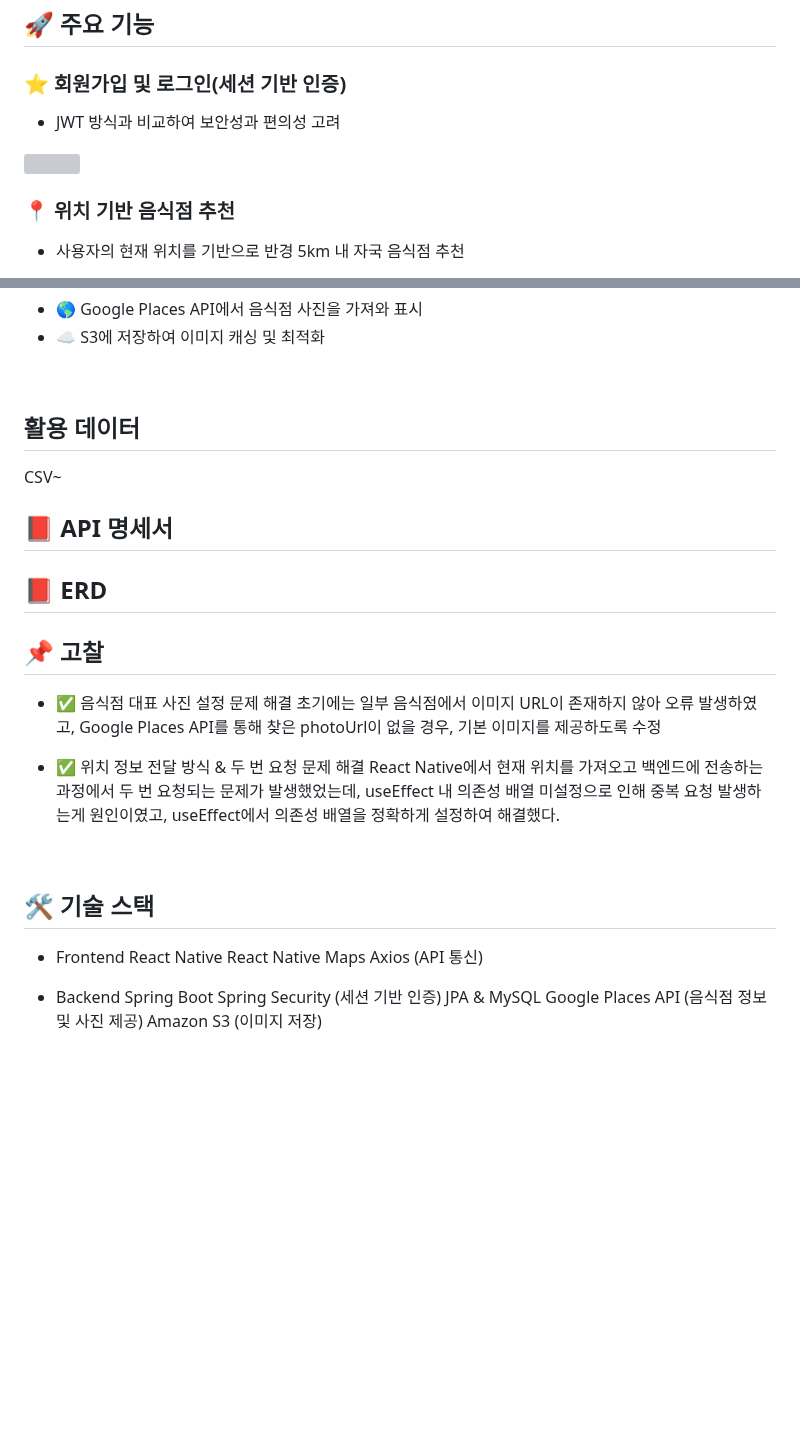
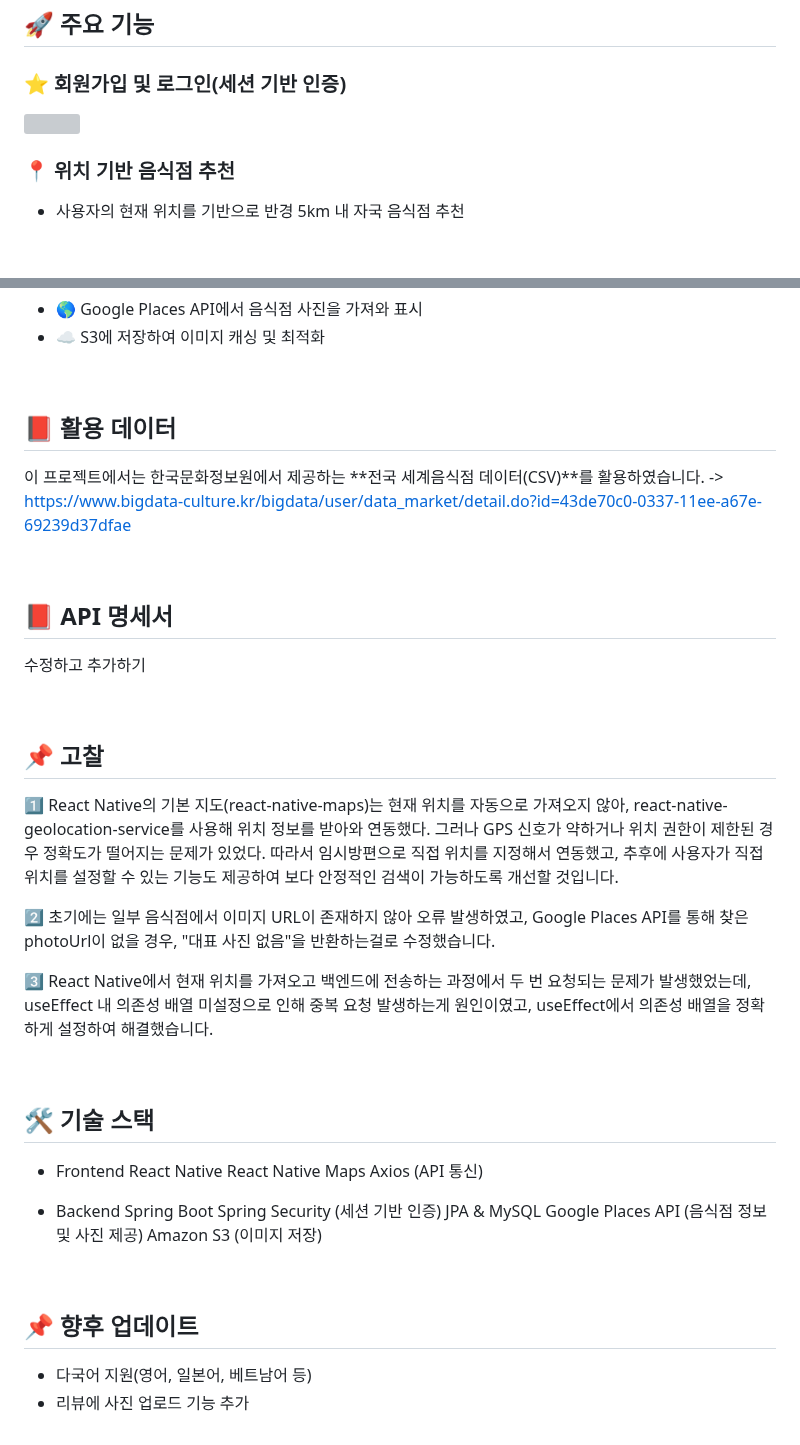
Before and after one commit to soyuniii/nomad, a Markdown page: README.md, 2 parts joined by grey strips. Rendered like a GitHub page; blank space fills up the shorter version; grey boxes are pictures that could not be loaded.

```diff
--- a/README.md
+++ b/README.md
@@ -15,8 +15,7 @@
 ## 🚀 주요 기능
 
 ### ⭐️ 회원가입 및 로그인(세션 기반 인증)
-- JWT 방식과 비교하여 보안성과 편의성 고려
-<img src="https://github.com/user-attachments/assets/1b83c78f-6993-4300-b635-cad113b7432f" height = 600>
+<img src="https://github.com/user-attachments/assets/1b83c78f-6993-4300-b635-cad113b7432f" height = 500>
 
 
 <br>
@@ -84,24 +83,26 @@
 <br>
 
 
-## 활용 데이터
-CSV~
+## 📕 활용 데이터
+이 프로젝트에서는 한국문화정보원에서 제공하는 **전국 세계음식점 데이터(CSV)**를 활용하였습니다.
+-> https://www.bigdata-culture.kr/bigdata/user/data_market/detail.do?id=43de70c0-0337-11ee-a67e-69239d37dfae
+
+<br>
 
 
 ## 📕 API 명세서
+수정하고 추가하기
 
-
-
-## 📕 ERD
-
+<br>
 
 
 ## 📌 고찰
-- ✅ 음식점 대표 사진 설정 문제 해결
-초기에는 일부 음식점에서 이미지 URL이 존재하지 않아 오류 발생하였고, Google Places API를 통해 찾은 photoUrl이 없을 경우, 기본 이미지를 제공하도록 수정
+1️⃣ React Native의 기본 지도(react-native-maps)는 현재 위치를 자동으로 가져오지 않아, react-native-geolocation-service를 사용해 위치 정보를 받아와 연동했다. 그러나 GPS 신호가 약하거나 위치 권한이 제한된 경우 정확도가 떨어지는 문제가 있었다. 따라서 임시방편으로 직접 위치를 지정해서 연동했고, 추후에 사용자가 직접 위치를 설정할 수 있는 기능도 제공하여 보다 안정적인 검색이 가능하도록 개선할 것입니다.
 
-- ✅ 위치 정보 전달 방식 & 두 번 요청 문제 해결
-React Native에서 현재 위치를 가져오고 백엔드에 전송하는 과정에서 두 번 요청되는 문제가 발생했었는데, useEffect 내 의존성 배열 미설정으로 인해 중복 요청 발생하는게 원인이였고, useEffect에서 의존성 배열을 정확하게 설정하여 해결했다.
+2️⃣ 초기에는 일부 음식점에서 이미지 URL이 존재하지 않아 오류 발생하였고, Google Places API를 통해 찾은 photoUrl이 없을 경우, "대표 사진 없음"을 반환하는걸로 수정했습니다.
+
+3️⃣ React Native에서 현재 위치를 가져오고 백엔드에 전송하는 과정에서 두 번 요청되는 문제가 발생했었는데, useEffect 내 의존성 배열 미설정으로 인해 중복 요청 발생하는게 원인이였고, useEffect에서 의존성 배열을 정확하게 설정하여 해결했습니다.
+
 
 <br>
 
@@ -119,3 +120,10 @@ Spring Security (세션 기반 인증)
 JPA & MySQL
 Google Places API (음식점 정보 및 사진 제공)
 Amazon S3 (이미지 저장)
+
+<br>
+
+
+## 📌 향후 업데이트
+- 다국어 지원(영어, 일본어, 베트남어 등)
+- 리뷰에 사진 업로드 기능 추가
```
